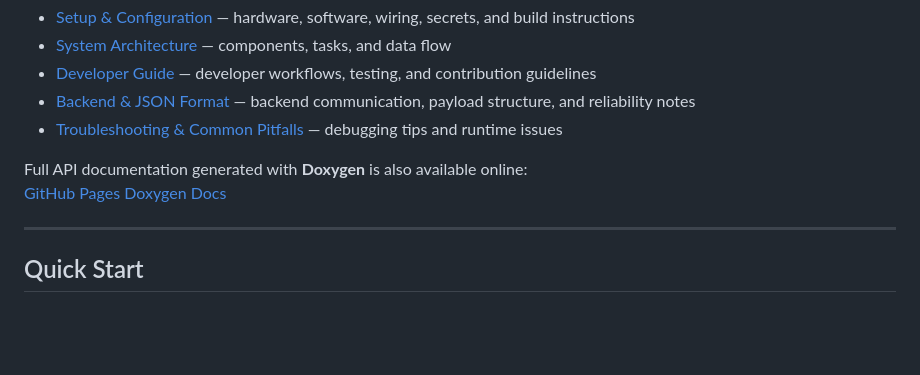
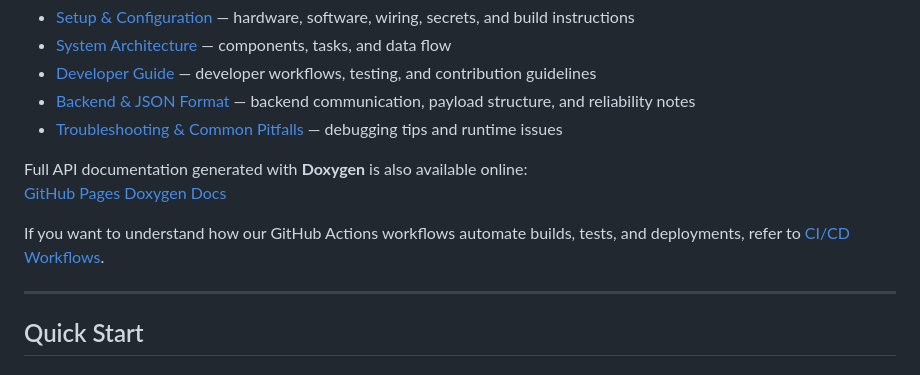
Before and after one commit to Chas-Academy-Chas-Advance-Group-7/IoT, a Markdown page: README.md, the part around the change. GitHub-like rendering; blank space fills up the shorter version.

Commit message:
Add reference to CI/CD workflows documentation in README

```diff
--- a/README.md
+++ b/README.md
@@ -33,6 +33,8 @@ For detailed information, refer to the following Markdown files:
 
 Full API documentation generated with **Doxygen** is also available online:
 [GitHub Pages Doxygen Docs](https://chas-academy-chas-advance-group-7.github.io/IoT/)
+
+If you want to understand how our GitHub Actions workflows automate builds, tests, and deployments, refer to [CI/CD Workflows](docs/CICD.md).
 
 ---
 
```
